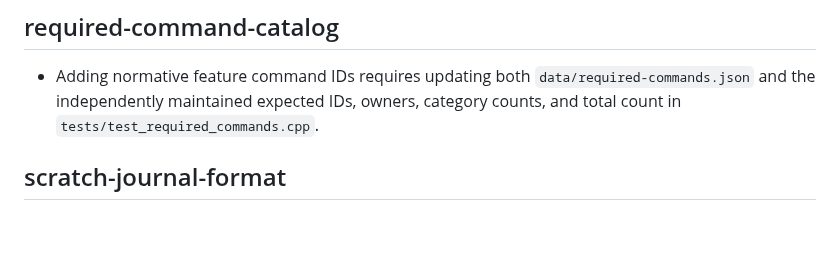
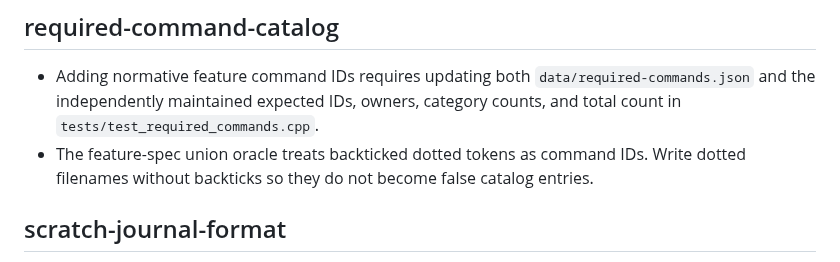
Before and after one commit to icksaur/ssg, a Markdown page: doc/learnings.md, the part around the change. Rendered like a GitHub page; blank space fills up the shorter version.

Commit message:
Record command extraction constraint

```diff
--- a/doc/learnings.md
+++ b/doc/learnings.md
@@ -69,6 +69,9 @@ then remove or shorten the redundant entry here.
 - Adding normative feature command IDs requires updating both
   `data/required-commands.json` and the independently maintained expected IDs,
   owners, category counts, and total count in `tests/test_required_commands.cpp`.
+- The feature-spec union oracle treats backticked dotted tokens as command IDs.
+  Write dotted filenames without backticks so they do not become false catalog
+  entries.
 
 ## scratch-journal-format
 
```
